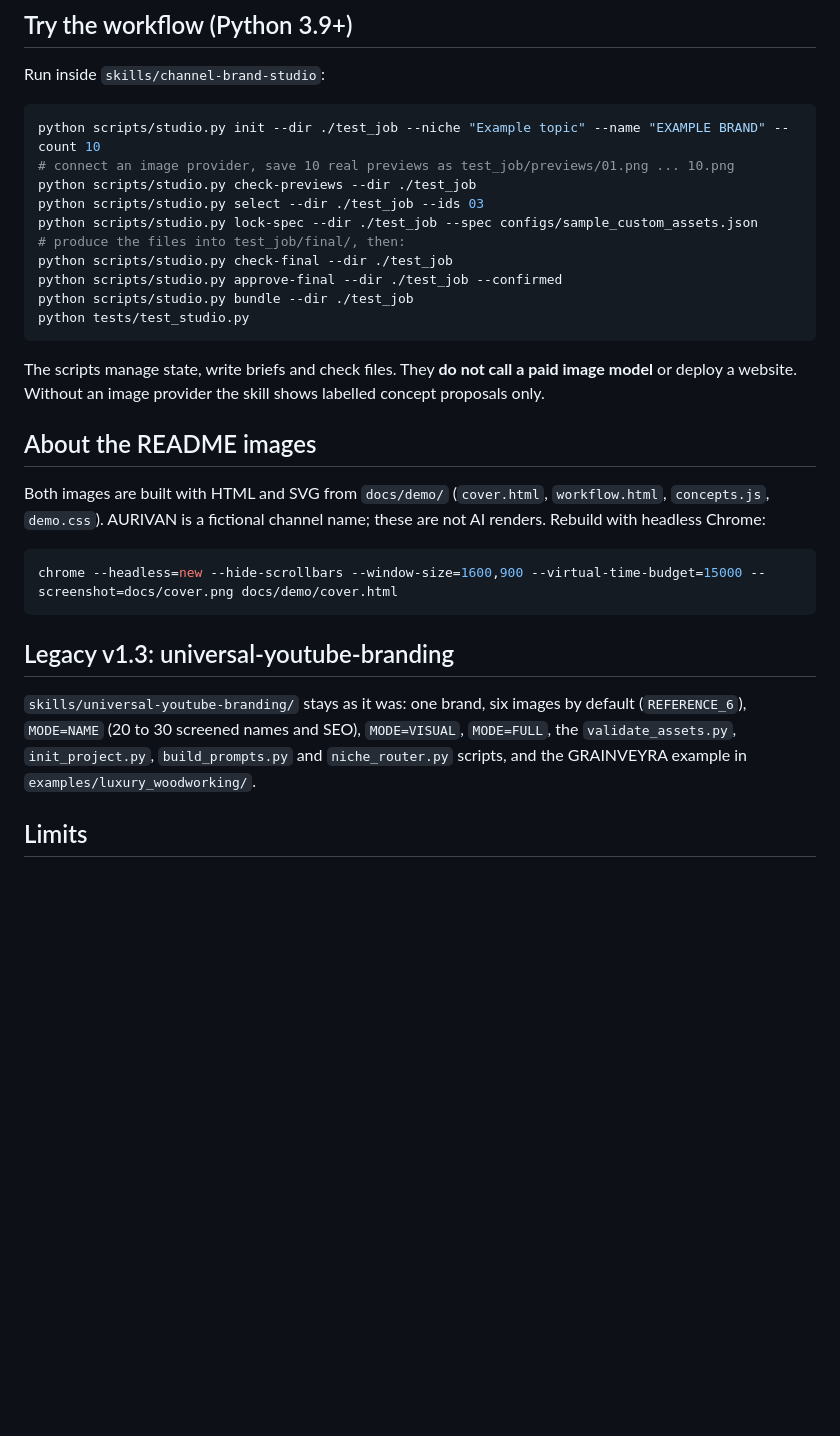
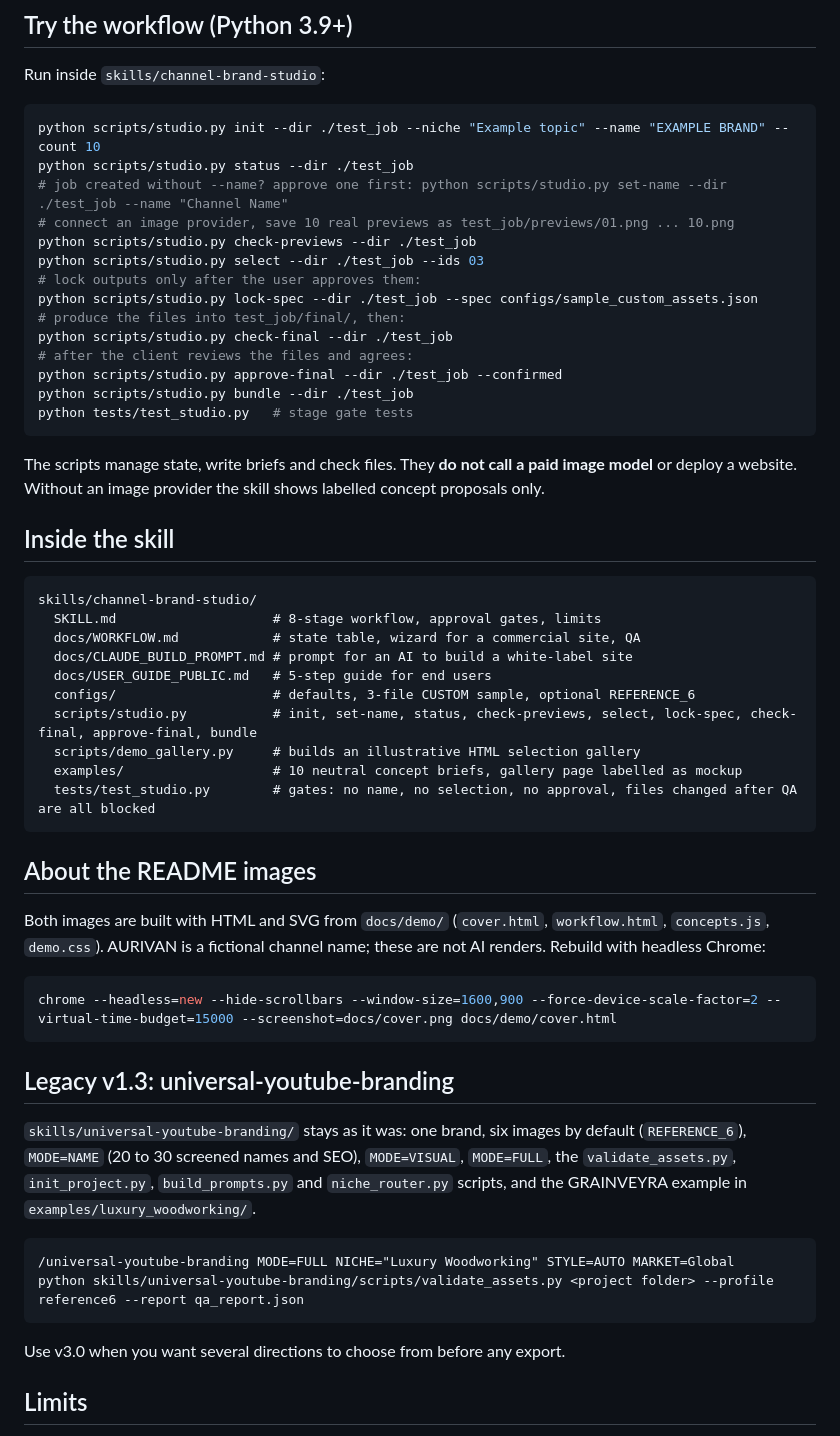
Before and after one commit to ducdg88/youtube-channel-branding-skill, a Markdown page: README.en.md, the part around one of its changes. GitHub-like rendering; blank space fills up the shorter version.

````diff
--- a/README.en.md
+++ b/README.en.md
@@ -54,30 +55,56 @@ Run inside `skills/channel-brand-studio`:
 
 ```bash
 python scripts/studio.py init --dir ./test_job --niche "Example topic" --name "EXAMPLE BRAND" --count 10
+python scripts/studio.py status --dir ./test_job
+# job created without --name? approve one first: python scripts/studio.py set-name --dir ./test_job --name "Channel Name"
 # connect an image provider, save 10 real previews as test_job/previews/01.png ... 10.png
 python scripts/studio.py check-previews --dir ./test_job
 python scripts/studio.py select --dir ./test_job --ids 03
+# lock outputs only after the user approves them:
 python scripts/studio.py lock-spec --dir ./test_job --spec configs/sample_custom_assets.json
 # produce the files into test_job/final/, then:
 python scripts/studio.py check-final --dir ./test_job
+# after the client reviews the files and agrees:
 python scripts/studio.py approve-final --dir ./test_job --confirmed
 python scripts/studio.py bundle --dir ./test_job
-python tests/test_studio.py
+python tests/test_studio.py   # stage gate tests
 ```
 
 The scripts manage state, write briefs and check files. They **do not call a paid image model** or deploy a website. Without an image provider the skill shows labelled concept proposals only.
+
+## Inside the skill
+
+```
+skills/channel-brand-studio/
+  SKILL.md                    # 8-stage workflow, approval gates, limits
+  docs/WORKFLOW.md            # state table, wizard for a commercial site, QA
+  docs/CLAUDE_BUILD_PROMPT.md # prompt for an AI to build a white-label site
+  docs/USER_GUIDE_PUBLIC.md   # 5-step guide for end users
+  configs/                    # defaults, 3-file CUSTOM sample, optional REFERENCE_6
+  scripts/studio.py           # init, set-name, status, check-previews, select, lock-spec, check-final, approve-final, bundle
+  scripts/demo_gallery.py     # builds an illustrative HTML selection gallery
+  examples/                   # 10 neutral concept briefs, gallery page labelled as mockup
+  tests/test_studio.py        # gates: no name, no selection, no approval, files changed after QA are all blocked
+```
 
 ## About the README images
 
 Both images are built with HTML and SVG from `docs/demo/` (`cover.html`, `workflow.html`, `concepts.js`, `demo.css`). AURIVAN is a fictional channel name; these are not AI renders. Rebuild with headless Chrome:
 
 ```bash
-chrome --headless=new --hide-scrollbars --window-size=1600,900 --virtual-time-budget=15000 --screenshot=docs/cover.png docs/demo/cover.html
+chrome --headless=new --hide-scrollbars --window-size=1600,900 --force-device-scale-factor=2 --virtual-time-budget=15000 --screenshot=docs/cover.png docs/demo/cover.html
 ```
 
 ## Legacy v1.3: universal-youtube-branding
 
 `skills/universal-youtube-branding/` stays as it was: one brand, six images by default (`REFERENCE_6`), `MODE=NAME` (20 to 30 screened names and SEO), `MODE=VISUAL`, `MODE=FULL`, the `validate_assets.py`, `init_project.py`, `build_prompts.py` and `niche_router.py` scripts, and the GRAINVEYRA example in `examples/luxury_woodworking/`.
+
+```
+/universal-youtube-branding MODE=FULL NICHE="Luxury Woodworking" STYLE=AUTO MARKET=Global
+python skills/universal-youtube-branding/scripts/validate_assets.py <project folder> --profile reference6 --report qa_report.json
+```
+
+Use v3.0 when you want several directions to choose from before any export.
 
 ## Limits
 
````
Also changed, not shown: other parts of README.en.md (+11 -10 lines), README.md (+15 -13 lines), skills/channel-brand-studio/SKILL.md (+17 -16 lines), docs/cover.jpg, docs/cover.png, docs/demo/workflow.png, 9 other files.
